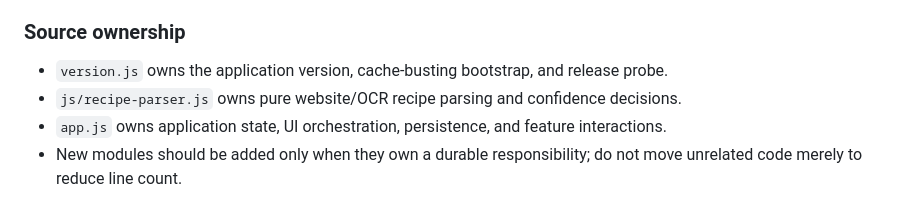
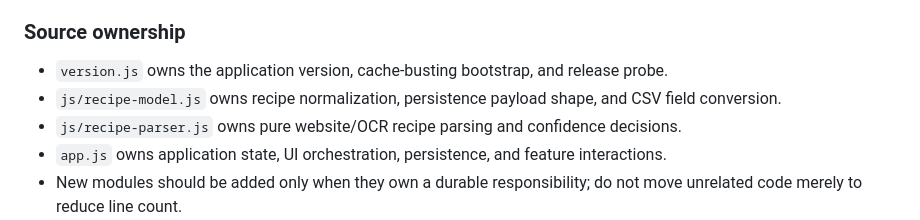
Before and after one commit to tpoirier1969/recipe_tracker, a Markdown page: README.md, the part around the change. Drawn GitHub-style.

Commit message:
Extract the recipe data model

```diff
--- a/README.md
+++ b/README.md
@@ -46,6 +46,7 @@ Do not put the OCR API key in `config.js`, browser code, or committed files. Loc
 ### Source ownership
 
 - `version.js` owns the application version, cache-busting bootstrap, and release probe.
+- `js/recipe-model.js` owns recipe normalization, persistence payload shape, and CSV field conversion.
 - `js/recipe-parser.js` owns pure website/OCR recipe parsing and confidence decisions.
 - `app.js` owns application state, UI orchestration, persistence, and feature interactions.
 - New modules should be added only when they own a durable responsibility; do not move unrelated code merely to reduce line count.
```
